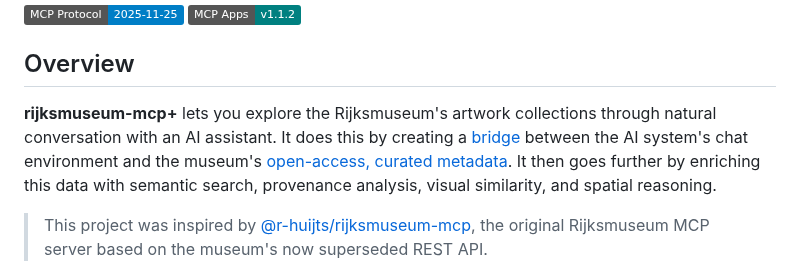
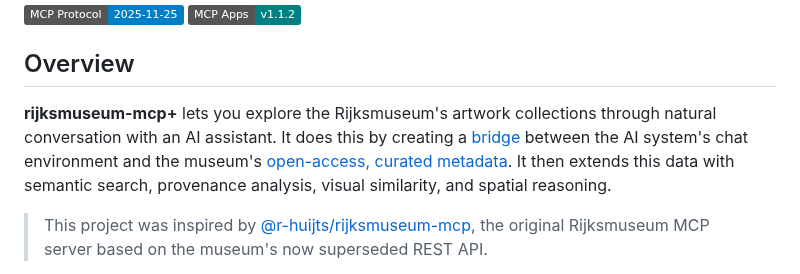
Before and after one commit to kintopp/rijksmuseum-mcp-plus, a Markdown page: README.md, the part around the change. Drawn GitHub-style; badges without logos.

```diff
--- a/README.md
+++ b/README.md
@@ -5,7 +5,7 @@
 
 ## Overview
 
-**rijksmuseum-mcp+** lets you explore the Rijksmuseum's artwork collections through natural conversation with an AI assistant. It does this by creating a [bridge](https://www.anthropic.com/news/model-context-protocol) between the AI system's chat environment and the museum's [open-access, curated metadata](https://data.rijksmuseum.nl). It then goes further by enriching this data with semantic search, provenance analysis, visual similarity, and spatial reasoning.
+**rijksmuseum-mcp+** lets you explore the Rijksmuseum's artwork collections through natural conversation with an AI assistant. It does this by creating a [bridge](https://www.anthropic.com/news/model-context-protocol) between the AI system's chat environment and the museum's [open-access, curated metadata](https://data.rijksmuseum.nl). It then extends this data with semantic search, provenance analysis, visual similarity, and spatial reasoning.
 
 > This project was inspired by [@r-huijts/rijksmuseum-mcp](https://github.com/r-huijts/rijksmuseum-mcp), the original Rijksmuseum MCP server based on the museum's now superseded REST API.
 
```
